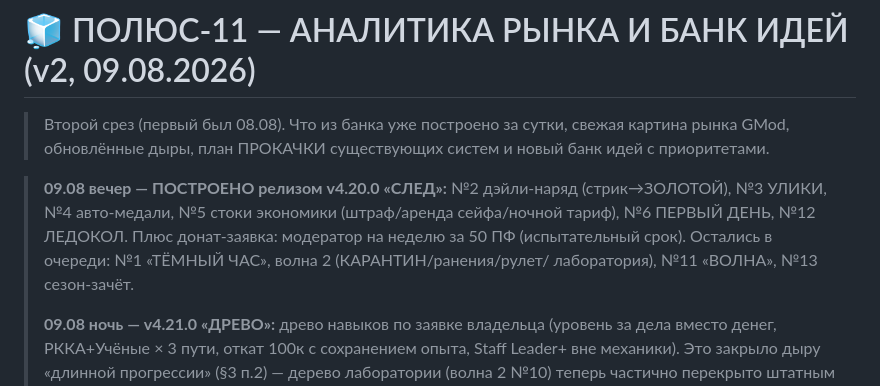
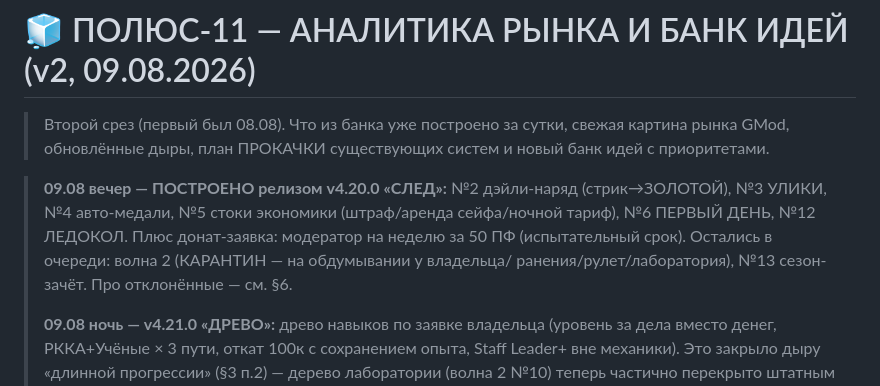
Before and after one commit to fieryartem2013-crypto/Polus-11, a Markdown page: docs/ANALITIKA.md, the part around one of its changes. Rendered like a GitHub page.

```diff
--- a/docs/ANALITIKA.md
+++ b/docs/ANALITIKA.md
@@ -8,8 +8,8 @@
 > (стрик→ЗОЛОТОЙ), №3 УЛИКИ, №4 авто-медали, №5 стоки экономики
 > (штраф/аренда сейфа/ночной тариф), №6 ПЕРВЫЙ ДЕНЬ, №12 ЛЕДОКОЛ.
 > Плюс донат-заявка: модератор на неделю за 50 ПФ (испытательный срок).
-> Остались в очереди: №1 «ТЁМНЫЙ ЧАС», волна 2 (КАРАНТИН/ранения/рулет/
-> лаборатория), №11 «ВОЛНА», №13 сезон-зачёт.
+> Остались в очереди: волна 2 (КАРАНТИН — на обдумывании у владельца/
+> ранения/рулет/лаборатория), №13 сезон-зачёт. Про отклонённые — см. §6.
 >
 > **09.08 ночь — v4.21.0 «ДРЕВО»:** древо навыков по заявке владельца
 > (уровень за дела вместо денег, РККА+Учёные × 3 пути, откат 100к с
```
Also changed, not shown: other parts of docs/ANALITIKA.md (+20 -11 lines).
